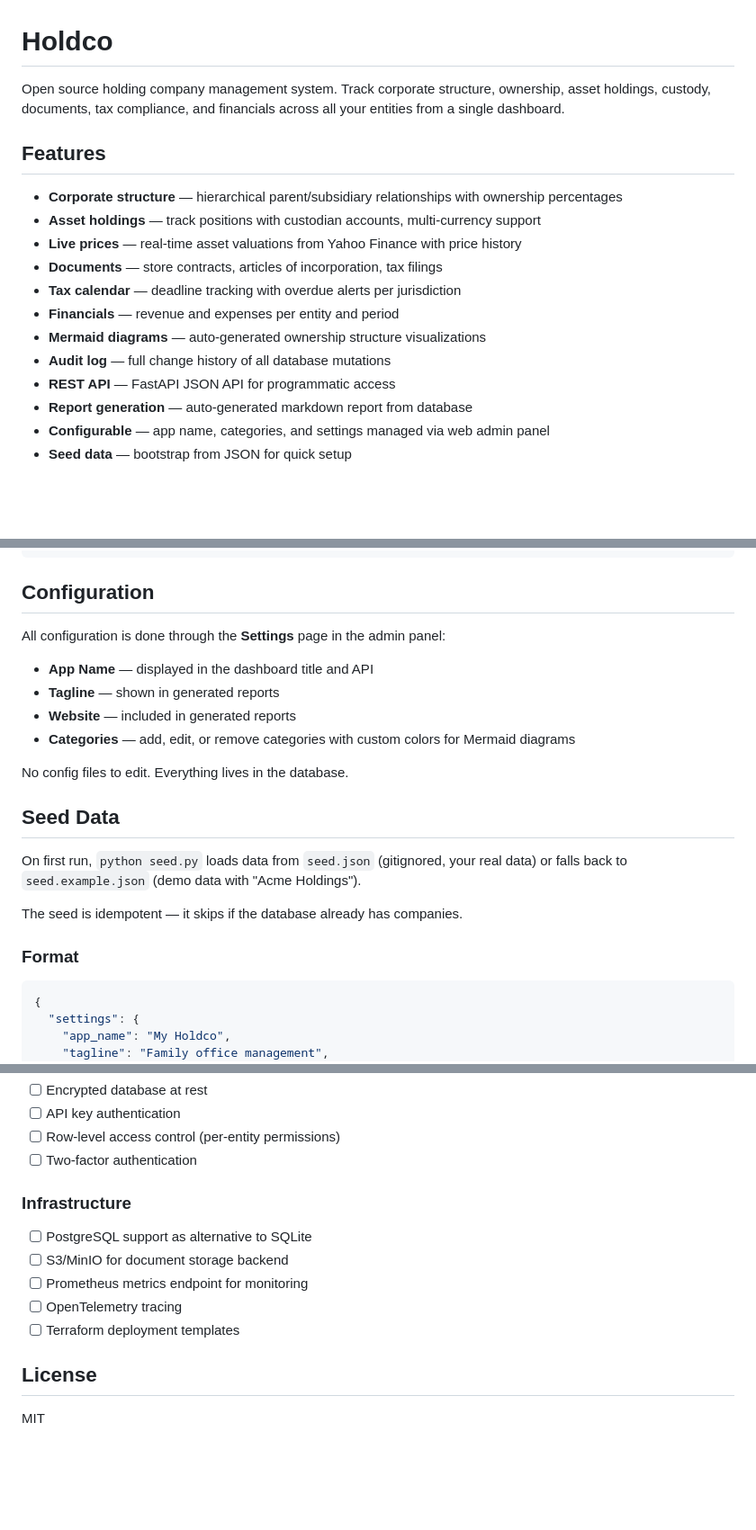
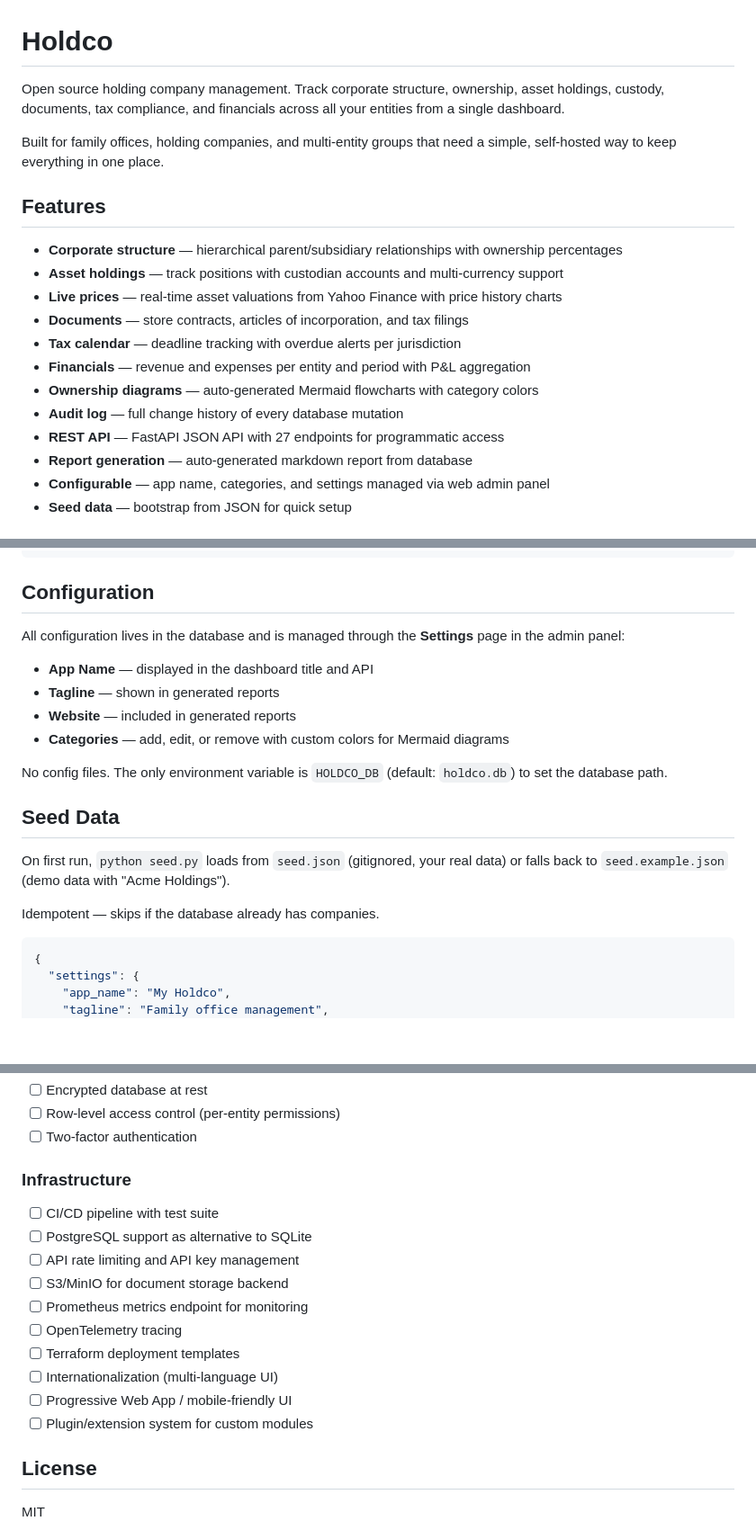
Before and after one commit to unbalancedparentheses/holdco, a Markdown page: README.md, 3 parts joined by grey strips. Shown at 90% size. Drawn GitHub-style; blank space fills up the shorter version.

````diff
--- a/README.md
+++ b/README.md
@@ -1,20 +1,23 @@
 # Holdco
 
-Open source holding company management system. Track corporate structure,
-ownership, asset holdings, custody, documents, tax compliance, and financials
-across all your entities from a single dashboard.
+Open source holding company management. Track corporate structure, ownership,
+asset holdings, custody, documents, tax compliance, and financials across all
+your entities from a single dashboard.
+
+Built for family offices, holding companies, and multi-entity groups that need
+a simple, self-hosted way to keep everything in one place.
 
 ## Features
 
 - **Corporate structure** — hierarchical parent/subsidiary relationships with ownership percentages
-- **Asset holdings** — track positions with custodian accounts, multi-currency support
-- **Live prices** — real-time asset valuations from Yahoo Finance with price history
-- **Documents** — store contracts, articles of incorporation, tax filings
+- **Asset holdings** — track positions with custodian accounts and multi-currency support
+- **Live prices** — real-time asset valuations from Yahoo Finance with price history charts
+- **Documents** — store contracts, articles of incorporation, and tax filings
 - **Tax calendar** — deadline tracking with overdue alerts per jurisdiction
-- **Financials** — revenue and expenses per entity and period
-- **Mermaid diagrams** — auto-generated ownership structure visualizations
-- **Audit log** — full change history of all database mutations
-- **REST API** — FastAPI JSON API for programmatic access
+- **Financials** — revenue and expenses per entity and period with P&L aggregation
+- **Ownership diagrams** — auto-generated Mermaid flowcharts with category colors
+- **Audit log** — full change history of every database mutation
+- **REST API** — FastAPI JSON API with 27 endpoints for programmatic access
 - **Report generation** — auto-generated markdown report from database
 - **Configurable** — app name, categories, and settings managed via web admin panel
 - **Seed data** — bootstrap from JSON for quick setup
@@ -48,23 +51,23 @@ streamlit run app.py
 
 ## Configuration
 
-All configuration is done through the **Settings** page in the admin panel:
+All configuration lives in the database and is managed through the **Settings**
+page in the admin panel:
 
 - **App Name** — displayed in the dashboard title and API
 - **Tagline** — shown in generated reports
 - **Website** — included in generated reports
-- **Categories** — add, edit, or remove categories with custom colors for Mermaid diagrams
+- **Categories** — add, edit, or remove with custom colors for Mermaid diagrams
 
-No config files to edit. Everything lives in the database.
+No config files. The only environment variable is `HOLDCO_DB` (default: `holdco.db`)
+to set the database path.
 
 ## Seed Data
 
-On first run, `python seed.py` loads data from `seed.json` (gitignored, your real data)
+On first run, `python seed.py` loads from `seed.json` (gitignored, your real data)
 or falls back to `seed.example.json` (demo data with "Acme Holdings").
 
-The seed is idempotent — it skips if the database already has companies.
-
-### Format
+Idempotent — skips if the database already has companies.
 
 ```json
 {
@@ -283,15 +294,19 @@ JSON API at `http://localhost:8000`. Full endpoint list:
 - [ ] Encrypted database at rest
-- [ ] API key authentication
 - [ ] Row-level access control (per-entity permissions)
 - [ ] Two-factor authentication
 
 ### Infrastructure
 
+- [ ] CI/CD pipeline with test suite
 - [ ] PostgreSQL support as alternative to SQLite
+- [ ] API rate limiting and API key management
 - [ ] S3/MinIO for document storage backend
 - [ ] Prometheus metrics endpoint for monitoring
 - [ ] OpenTelemetry tracing
 - [ ] Terraform deployment templates
+- [ ] Internationalization (multi-language UI)
+- [ ] Progressive Web App / mobile-friendly UI
+- [ ] Plugin/extension system for custom modules
 
 ## License
 
````
Also changed, not shown: other parts of README.md (+71 -63 lines).
